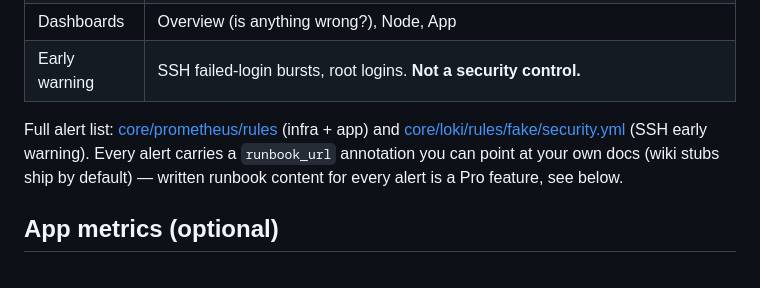
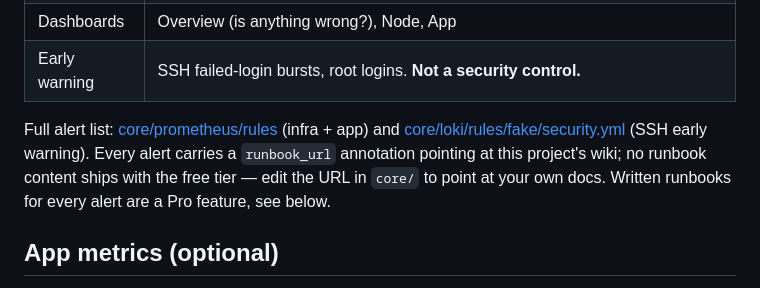
Before and after one commit to nhanlagc60299/sre-starter-kit, a Markdown page: README.md, the part around the change. Rendered like a GitHub page.

Commit message:
docs: README — runbook sentence states no runbook content ships in free
Co-Authored-By: Claude Fable 5.1 <noreply@anthropic.com>

```diff
--- a/README.md
+++ b/README.md
@@ -31,8 +31,7 @@ Re-run `make init` any time; previous answers are the defaults.
 
 Full alert list: [core/prometheus/rules](core/prometheus/rules) (infra + app) and
 [core/loki/rules/fake/security.yml](core/loki/rules/fake/security.yml) (SSH early warning).
-Every alert carries a `runbook_url` annotation you can point at your own docs (wiki stubs ship
-by default) — written runbook content for every alert is a Pro feature, see below.
+Every alert carries a `runbook_url` annotation pointing at this project's wiki; no runbook content ships with the free tier — edit the URL in `core/` to point at your own docs. Written runbooks for every alert are a Pro feature, see below.
 
 ## App metrics (optional)
 
```
